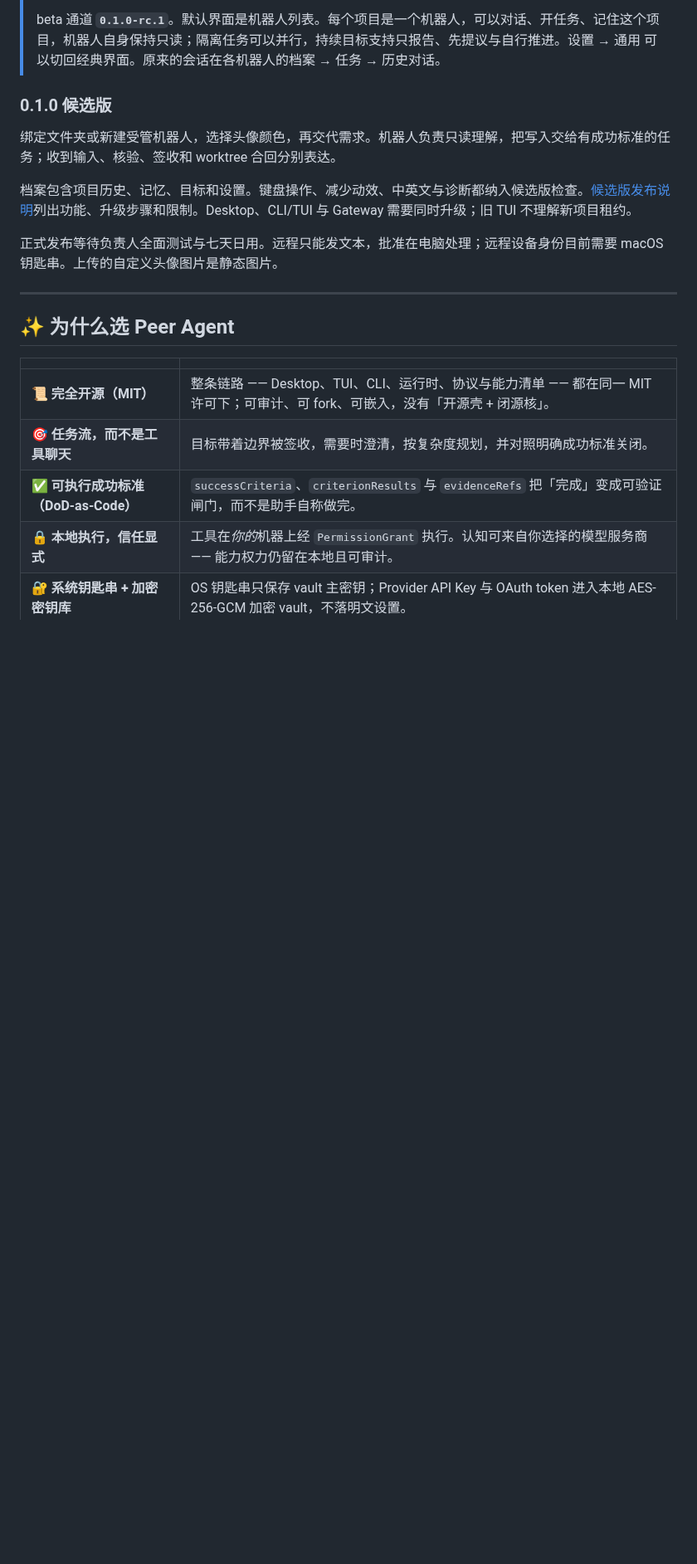
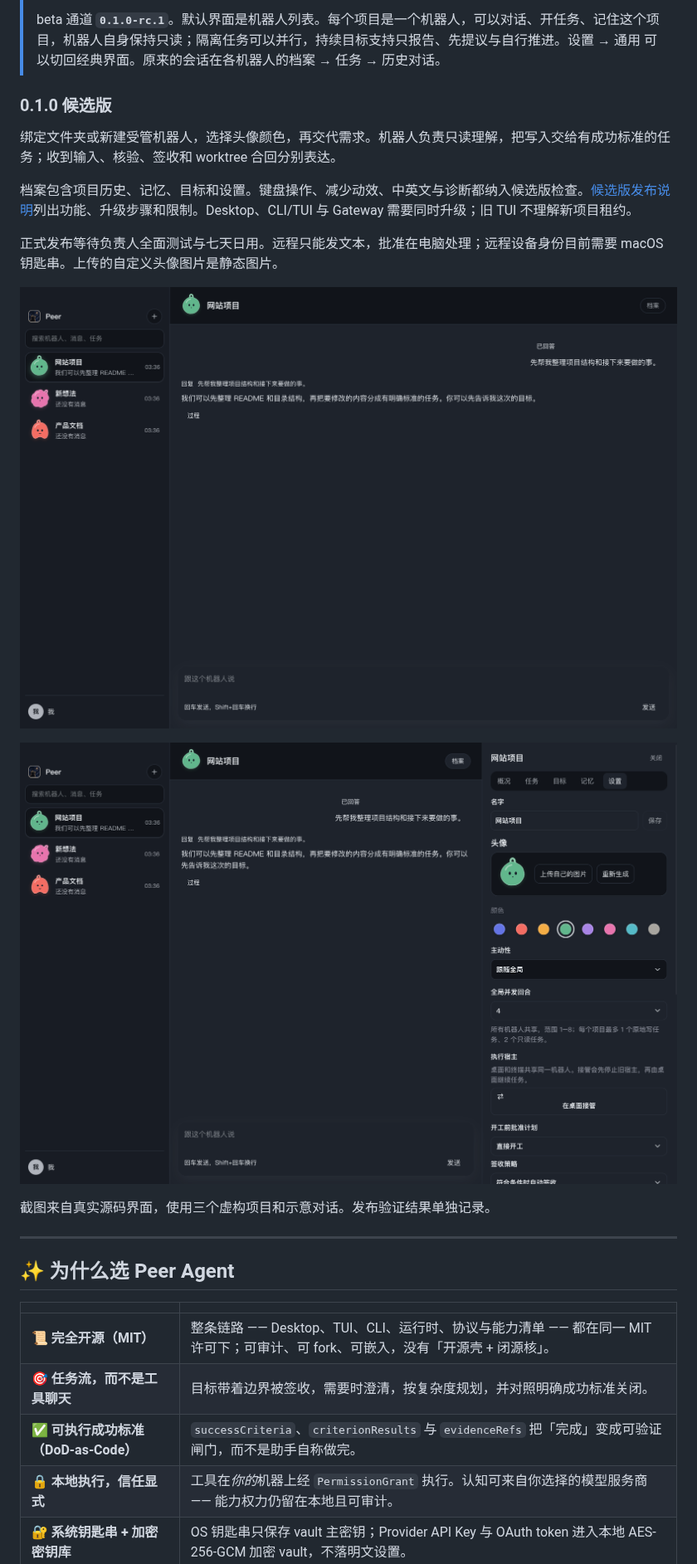
Before and after one commit to ly-ccx/Peer-Agent, a Markdown page: README.zh-CN.md, the part around the change. Shown at 83% size. Rendered like a GitHub page; pictures changed too: docs/screenshots/bot-profile-rc.png (added), docs/screenshots/project-bots-rc.png (added); blank space fills up the shorter version.

```diff
--- a/README.zh-CN.md
+++ b/README.zh-CN.md
@@ -63,6 +63,12 @@
 档案包含项目历史、记忆、目标和设置。键盘操作、减少动效、中英文与诊断都纳入候选版检查。[候选版发布说明](release-notes/v0.1.0-rc.1.md)列出功能、升级步骤和限制。Desktop、CLI/TUI 与 Gateway 需要同时升级；旧 TUI 不理解新项目租约。
 
 正式发布等待负责人全面测试与七天日用。远程只能发文本，批准在电脑处理；远程设备身份目前需要 macOS 钥匙串。上传的自定义头像图片是静态图片。
+
+![机器人列表与对话](docs/screenshots/project-bots-rc.png)
+
+![机器人档案与头像颜色](docs/screenshots/bot-profile-rc.png)
+
+截图来自真实源码界面，使用三个虚构项目和示意对话。发布验证结果单独记录。
 
 ---
 
```
Also changed, not shown: README.md (+6 -0 lines).
